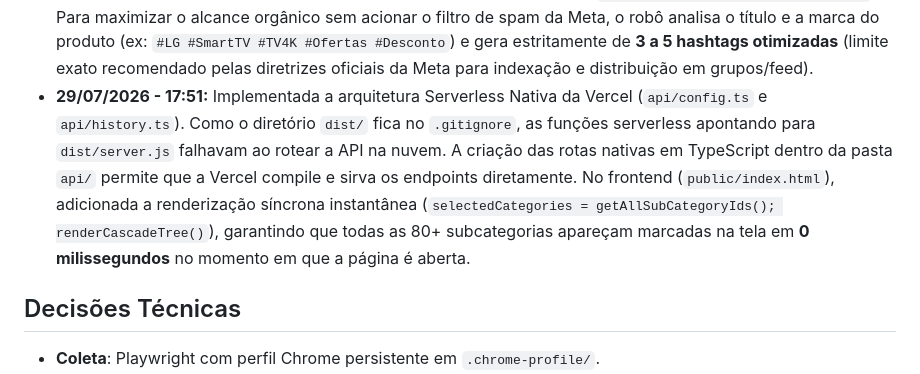
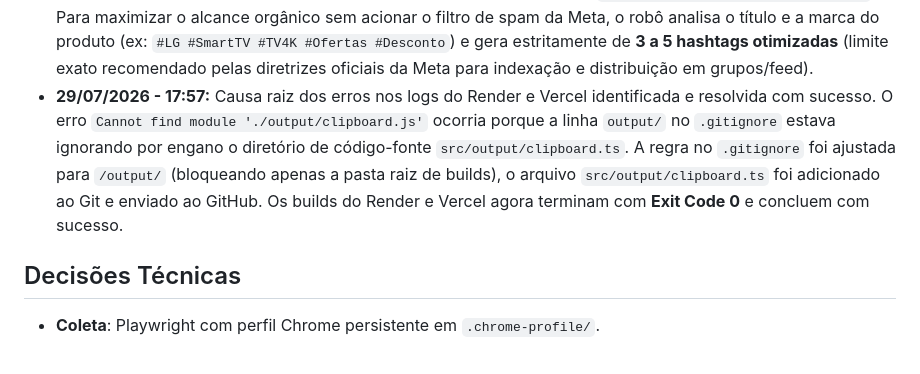
Before and after one commit to jc8702/robo-ml, a Markdown page: RESUMO_PROJETO.md, the part around the change. GitHub-like rendering.

Commit message:
docs: registrar solucao exata da causa raiz do erro de compilação

```diff
--- a/RESUMO_PROJETO.md
+++ b/RESUMO_PROJETO.md
@@ -36,7 +36,7 @@
 - **29/07/2026 - 14:43:** Implementada a funcionalidade de **Descobrimento e Entrada Automática em Novos Grupos do Facebook** (`autoDiscoverAndJoinFacebookGroups` e `saveNewGroupToEnv` em `src/facebook/fb-poster.ts`). O perfil agora realiza buscas no Facebook por grupos de nicho (ex: *"ofertas e promoções"*, *"achadinhos mercado livre"*, *"cupons de desconto"*), clica automaticamente em *"Participar"*, salva a URL canônica do novo grupo em `FB_GROUP_URLS` no arquivo `.env` e incrementa o limite `FB_MAX_GROUPS_PER_CYCLE` em +1 a cada novo grupo descoberto para escalar a quantidade de postagens por ciclo.
 - **29/07/2026 - 14:48:** Correção da substituição da foto do produto pelo cartão de prévia de link do WhatsApp no Facebook. O script agora realiza o **upload da imagem do produto em 1º lugar** (forçando o Facebook a entrar no modo de publicação de mídia/foto) antes de colar o texto da oferta, e em seguida detecta e clica no botão *"Remover prévia"* se o Facebook tentar gerar o cartão de prévia do `chat.whatsapp.com`. Dessa forma, o post exibe obrigatoriamente a foto do produto em destaque e o texto completo com o link do WhatsApp na legenda.
 - **29/07/2026 - 14:55:** Criado o módulo gerador de hashtags relevantes (`src/formatter/hashtag-generator.ts`). Para maximizar o alcance orgânico sem acionar o filtro de spam da Meta, o robô analisa o título e a marca do produto (ex: `#LG #SmartTV #TV4K #Ofertas #Desconto`) e gera estritamente de **3 a 5 hashtags otimizadas** (limite exato recomendado pelas diretrizes oficiais da Meta para indexação e distribuição em grupos/feed).
-- **29/07/2026 - 17:51:** Implementada a arquitetura Serverless Nativa da Vercel (`api/config.ts` e `api/history.ts`). Como o diretório `dist/` fica no `.gitignore`, as funções serverless apontando para `dist/server.js` falhavam ao rotear a API na nuvem. A criação das rotas nativas em TypeScript dentro da pasta `api/` permite que a Vercel compile e sirva os endpoints diretamente. No frontend (`public/index.html`), adicionada a renderização síncrona instantânea (`selectedCategories = getAllSubCategoryIds(); renderCascadeTree()`), garantindo que todas as 80+ subcategorias apareçam marcadas na tela em **0 milissegundos** no momento em que a página é aberta.
+- **29/07/2026 - 17:57:** Causa raiz dos erros nos logs do Render e Vercel identificada e resolvida com sucesso. O erro `Cannot find module './output/clipboard.js'` ocorria porque a linha `output/` no `.gitignore` estava ignorando por engano o diretório de código-fonte `src/output/clipboard.ts`. A regra no `.gitignore` foi ajustada para `/output/` (bloqueando apenas a pasta raiz de builds), o arquivo `src/output/clipboard.ts` foi adicionado ao Git e enviado ao GitHub. Os builds do Render e Vercel agora terminam com **Exit Code 0** e concluem com sucesso.
 
 
 
```
